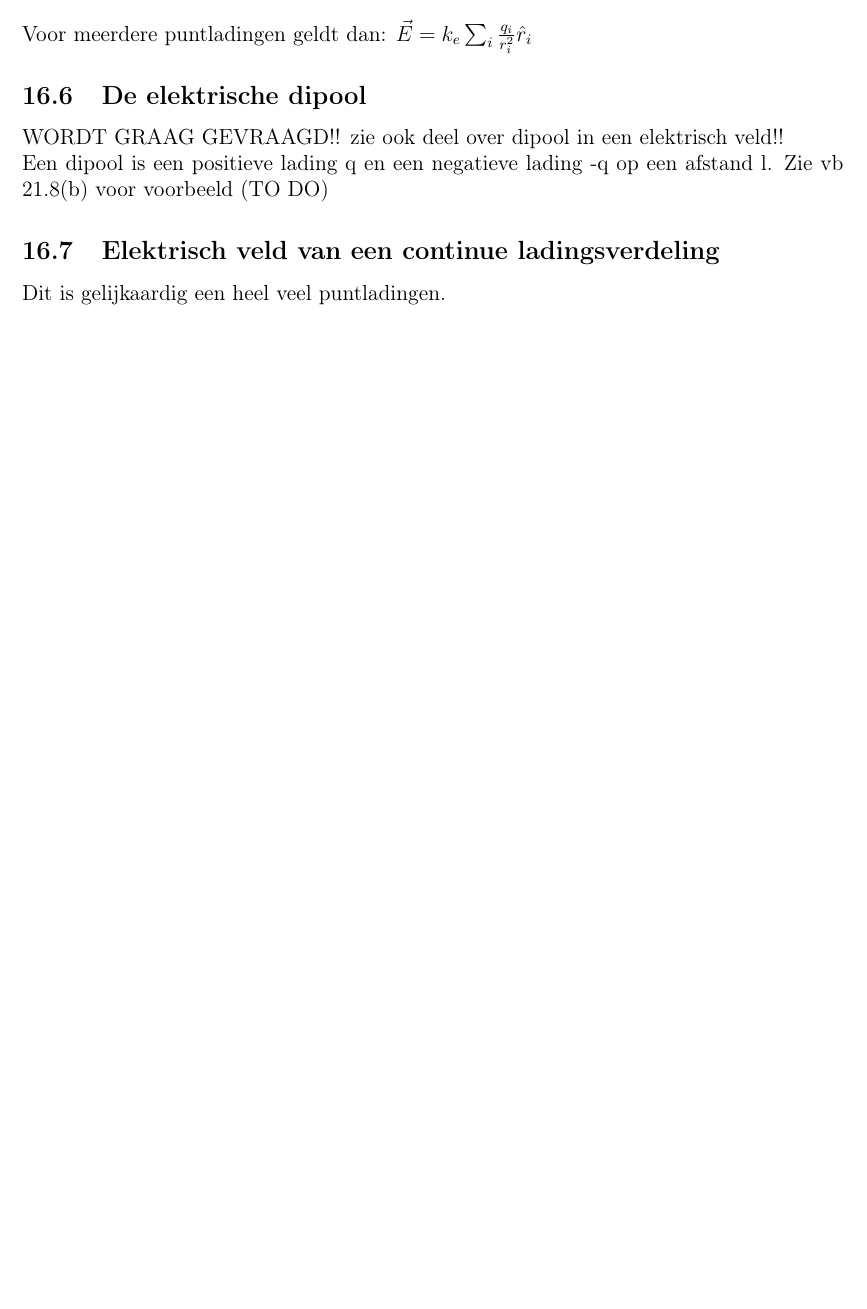
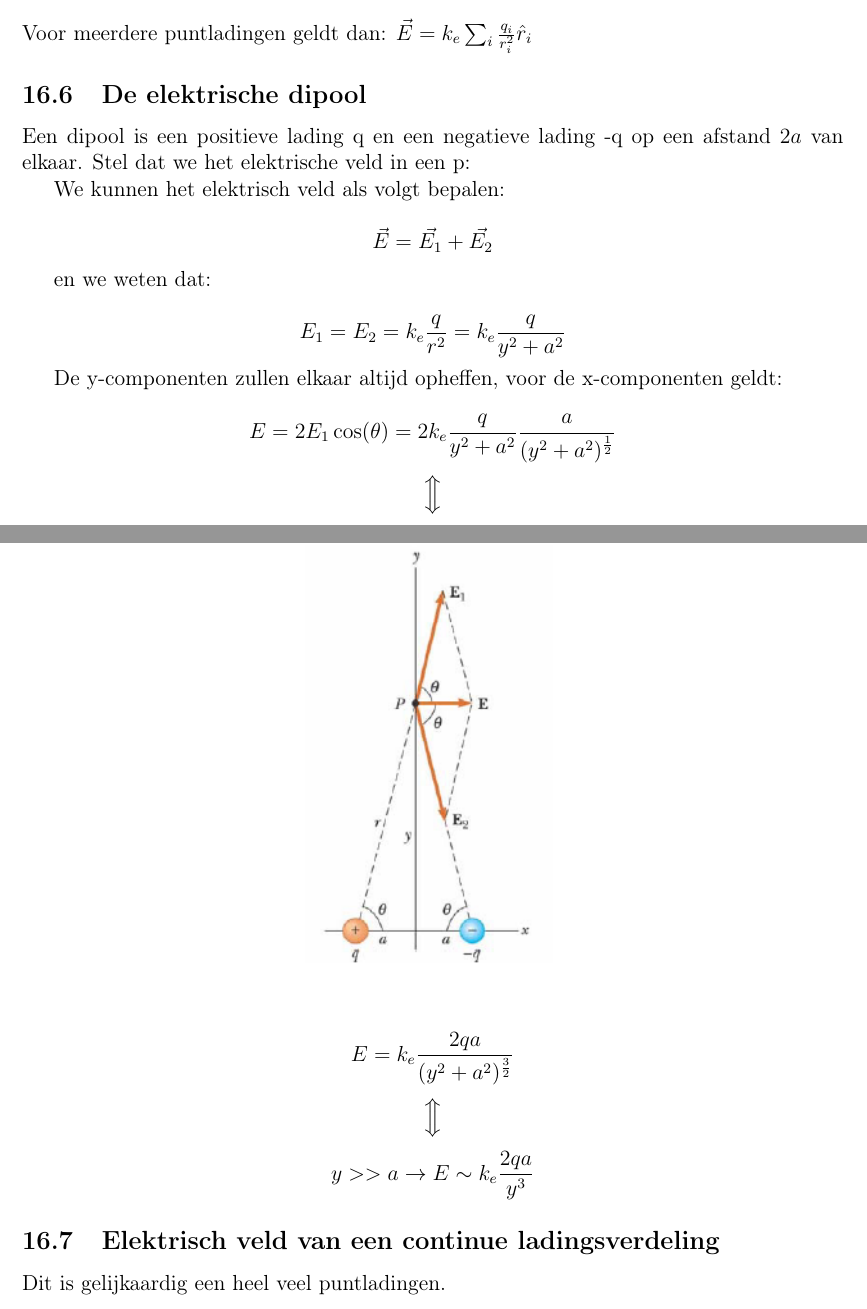
Before and after one commit to Allys1098/AfleidingenNatuurkunde, a LaTeX document (theorie_natuurkunde.tex): part of page 33 of 60 before the commit and two parts of pages 33 and 34 of 61 after it, the two joined at a grey line, cut so that both start at the same text, the shorter picture padded with empty space. Compiled offline with pdfLaTeX.

Commit message:
Voef de dipool nog ne keer toe

```diff
--- a/theorie_natuurkunde.tex
+++ b/theorie_natuurkunde.tex
@@ -21,7 +21,7 @@
     linkcolor=blue,
     filecolor=magenta,
     urlcolor=cyan,
-    pdftitle={Overleaf Example},
+    pdftitle={Natuurkunde Samenvatting},
     pdfpagemode=FullScreen,
     }
 
@@ -990,12 +990,34 @@
     \[E = \frac{F}{q} = \frac{kqQ/r^2}{q} = k\frac{Q}{r^2}\]
     Voor meerdere puntladingen geldt dan: \(\vec{E} = k_e \sum_i \frac{q_i}{r_i^2}\hat{r}_i\)
 
-    \subsection{De elektrische dipool}%TODO elektrische dipool moet aangevuld worden
-    WORDT GRAAG GEVRAAGD!! zie ook deel over dipool in een elektrisch veld!!
-    \newline
-    Een dipool is een positieve lading q en een negatieve lading -q op een afstand l. Zie vb 21.8(b) voor voorbeeld (TO DO)
-
-	\subsection{Elektrisch veld van een continue ladingsverdeling}
+    \subsection{De elektrische dipool}
+    Een dipool is een positieve lading q en een negatieve lading -q op een afstand $2a$ van elkaar. Stel dat we het elektrische
+    veld in een p:
+
+    \begin{figure}
+	\centering
+	\includegraphics[width=0.3\linewidth]{dipool_elektrische_veld}
+	\label{dev}
+    \end{figure}
+
+    We kunnen het elektrisch veld als volgt bepalen:
+
+    $$\vec{E} = \vec{E_{1}} + \vec{E_{2}}$$
+
+    en we weten dat:
+
+    $$E_{1} = E_{2} = k_{e} \frac{q}{r^{2}} = k_{e}\frac{q}{y^{2} + a^{2}}$$
+
+
+    De y-componenten zullen elkaar altijd opheffen, voor de x-componenten geldt:
+
+    $$E = 2E_{1}\cos(\theta) = 2k_{e}\frac{q}{y^{2} + a^{2}}\frac{a}{(y^{2} + a^{2})^{\frac{1}{2}}}$$
+    $$\Luda$$
+    $$E = k_{e}\frac{2qa}{(y^{2} + a^{2})^{\frac{3}{2}}}$$
+    $$\Luda$$
+    $$y >> a \to E \sim k_{e}\frac{2qa}{y^{3}}$$
+
+    \subsection{Elektrisch veld van een continue ladingsverdeling}
 	Dit is gelijkaardig een heel veel puntladingen.
 	\[\vec{E} = k_e\int\frac{dq}{r^2}\hat{r}\]
 	definieer (uniforme) \textit{ladingsverdeling}:
```
